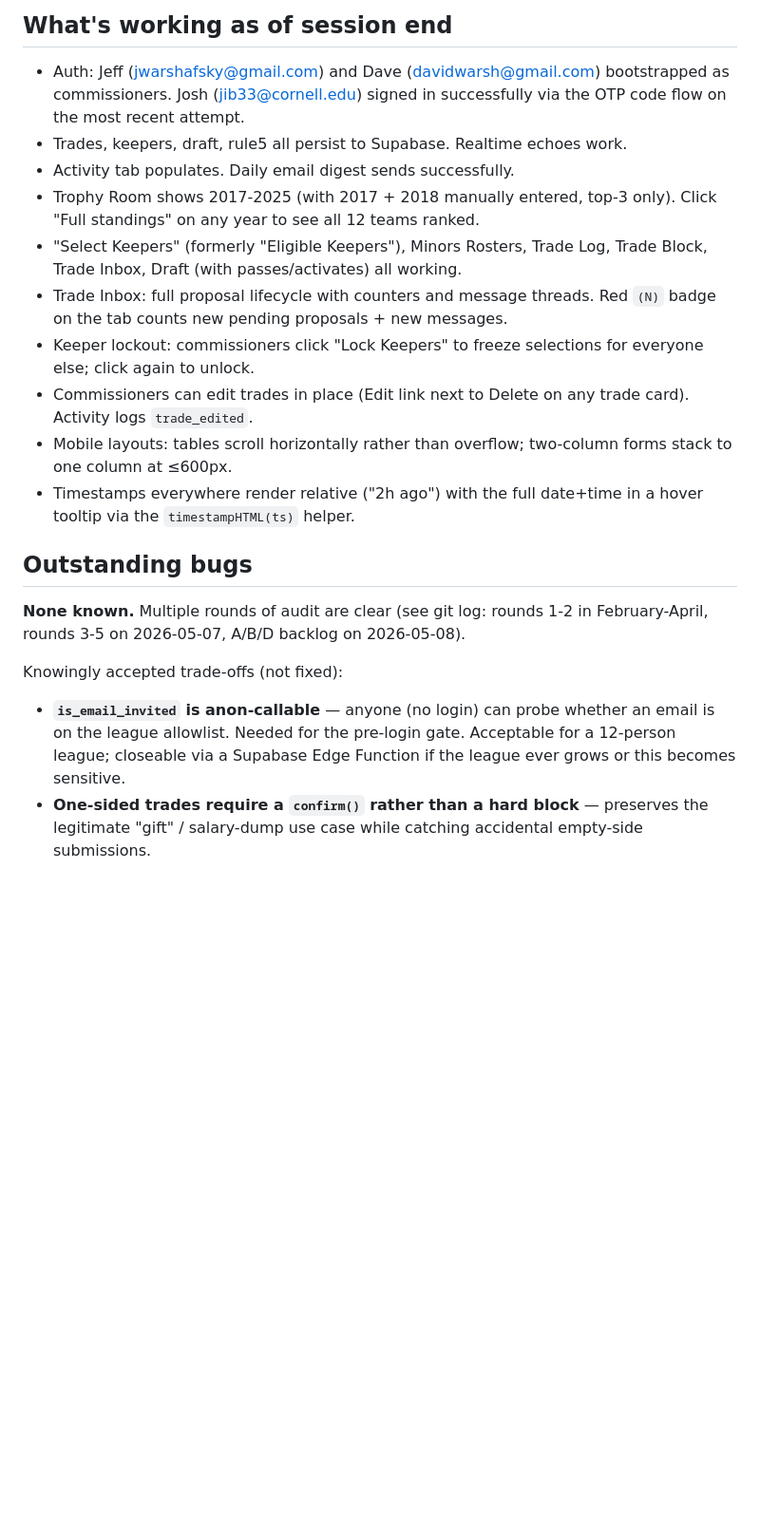
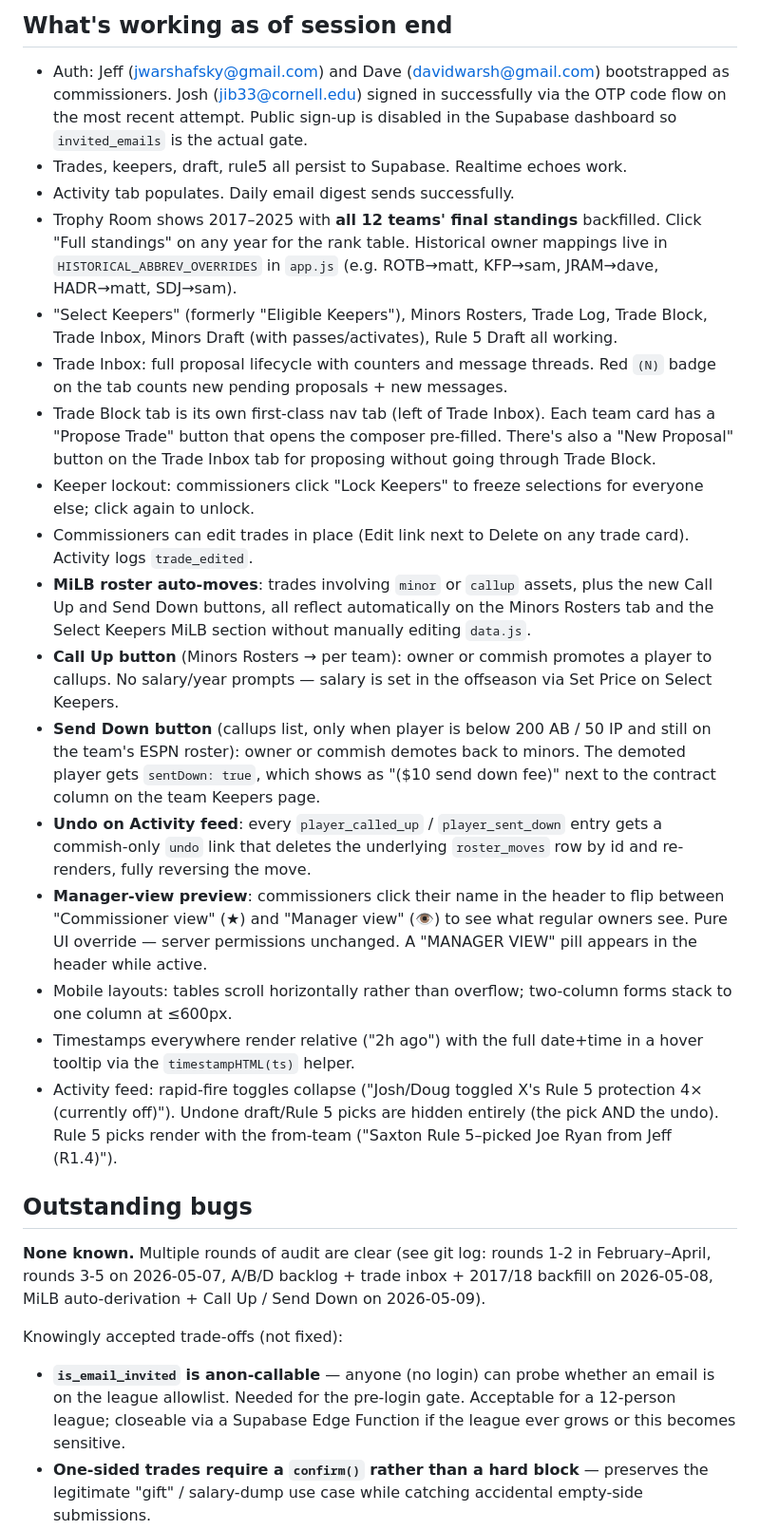
Before and after one commit to jwarshafsky/the-league, a Markdown page: HANDOVER.md, the part around one of its changes. Shown at 95% size. GitHub-like rendering; blank space fills up the shorter version.

```diff
--- a/HANDOVER.md
+++ b/HANDOVER.md
@@ -111,35 +125,69 @@ Mac stays mostly-on; if it sleeps, syncs catch up on next wake.
 
 - Auth: Jeff (jwarshafsky@gmail.com) and Dave (davidwarsh@gmail.com)
   bootstrapped as commissioners. Josh (jib33@cornell.edu) signed in
-  successfully via the OTP code flow on the most recent attempt.
+  successfully via the OTP code flow on the most recent attempt. Public
+  sign-up is disabled in the Supabase dashboard so `invited_emails` is
+  the actual gate.
 - Trades, keepers, draft, rule5 all persist to Supabase. Realtime echoes work.
 - Activity tab populates. Daily email digest sends successfully.
-- Trophy Room shows 2017-2025 (with 2017 + 2018 manually entered, top-3 only).
-  Click "Full standings" on any year to see all 12 teams ranked.
-- "Select Keepers" (formerly "Eligible Keepers"), Minors Rosters, Trade Log,
-  Trade Block, Trade Inbox, Draft (with passes/activates) all working.
+- Trophy Room shows 2017–2025 with **all 12 teams' final standings**
+  backfilled. Click "Full standings" on any year for the rank table.
+  Historical owner mappings live in `HISTORICAL_ABBREV_OVERRIDES` in
+  `app.js` (e.g. ROTB→matt, KFP→sam, JRAM→dave, HADR→matt, SDJ→sam).
+- "Select Keepers" (formerly "Eligible Keepers"), Minors Rosters, Trade
+  Log, Trade Block, Trade Inbox, Minors Draft (with passes/activates),
+  Rule 5 Draft all working.
 - Trade Inbox: full proposal lifecycle with counters and message threads.
   Red `(N)` badge on the tab counts new pending proposals + new messages.
+- Trade Block tab is its own first-class nav tab (left of Trade Inbox).
+  Each team card has a "Propose Trade" button that opens the composer
+  pre-filled. There's also a "New Proposal" button on the Trade Inbox
+  tab for proposing without going through Trade Block.
 - Keeper lockout: commissioners click "Lock Keepers" to freeze selections
   for everyone else; click again to unlock.
-- Commissioners can edit trades in place (Edit link next to Delete on any
-  trade card). Activity logs `trade_edited`.
-- Mobile layouts: tables scroll horizontally rather than overflow; two-column
-  forms stack to one column at ≤600px.
-- Timestamps everywhere render relative ("2h ago") with the full date+time
-  in a hover tooltip via the `timestampHTML(ts)` helper.
+- Commissioners can edit trades in place (Edit link next to Delete on
+  any trade card). Activity logs `trade_edited`.
+- **MiLB roster auto-moves**: trades involving `minor` or `callup`
+  assets, plus the new Call Up and Send Down buttons, all reflect
+  automatically on the Minors Rosters tab and the Select Keepers MiLB
+  section without manually editing `data.js`.
+- **Call Up button** (Minors Rosters → per team): owner or commish
+  promotes a player to callups. No salary/year prompts — salary is set
+  in the offseason via Set Price on Select Keepers.
+- **Send Down button** (callups list, only when player is below 200 AB
+  / 50 IP and still on the team's ESPN roster): owner or commish demotes
+  back to minors. The demoted player gets `sentDown: true`, which shows
+  as "($10 send down fee)" next to the contract column on the team
+  Keepers page.
+- **Undo on Activity feed**: every `player_called_up` / `player_sent_down`
+  entry gets a commish-only `undo` link that deletes the underlying
+  `roster_moves` row by id and re-renders, fully reversing the move.
+- **Manager-view preview**: commissioners click their name in the
+  header to flip between "Commissioner view" (★) and "Manager view" (👁)
+  to see what regular owners see. Pure UI override — server permissions
+  unchanged. A "MANAGER VIEW" pill appears in the header while active.
+- Mobile layouts: tables scroll horizontally rather than overflow;
+  two-column forms stack to one column at ≤600px.
+- Timestamps everywhere render relative ("2h ago") with the full
+  date+time in a hover tooltip via the `timestampHTML(ts)` helper.
+- Activity feed: rapid-fire toggles collapse ("Josh/Doug toggled X's
+  Rule 5 protection 4× (currently off)"). Undone draft/Rule 5 picks
+  are hidden entirely (the pick AND the undo). Rule 5 picks render
+  with the from-team ("Saxton Rule 5–picked Joe Ryan from Jeff (R1.4)").
 
 ## Outstanding bugs
 
-**None known.** Multiple rounds of audit are clear (see git log: rounds 1-2
-in February-April, rounds 3-5 on 2026-05-07, A/B/D backlog on 2026-05-08).
+**None known.** Multiple rounds of audit are clear (see git log: rounds
+1-2 in February–April, rounds 3-5 on 2026-05-07, A/B/D backlog +
+trade inbox + 2017/18 backfill on 2026-05-08, MiLB auto-derivation +
+Call Up / Send Down on 2026-05-09).
 
 Knowingly accepted trade-offs (not fixed):
 
 - **`is_email_invited` is anon-callable** — anyone (no login) can probe
   whether an email is on the league allowlist. Needed for the pre-login
-  gate. Acceptable for a 12-person league; closeable via a Supabase Edge
-  Function if the league ever grows or this becomes sensitive.
+  gate. Acceptable for a 12-person league; closeable via a Supabase
+  Edge Function if the league ever grows or this becomes sensitive.
 - **One-sided trades require a `confirm()` rather than a hard block** —
   preserves the legitimate "gift" / salary-dump use case while catching
   accidental empty-side submissions.
```
Also changed, not shown: other parts of HANDOVER.md (+33 -21 lines).
